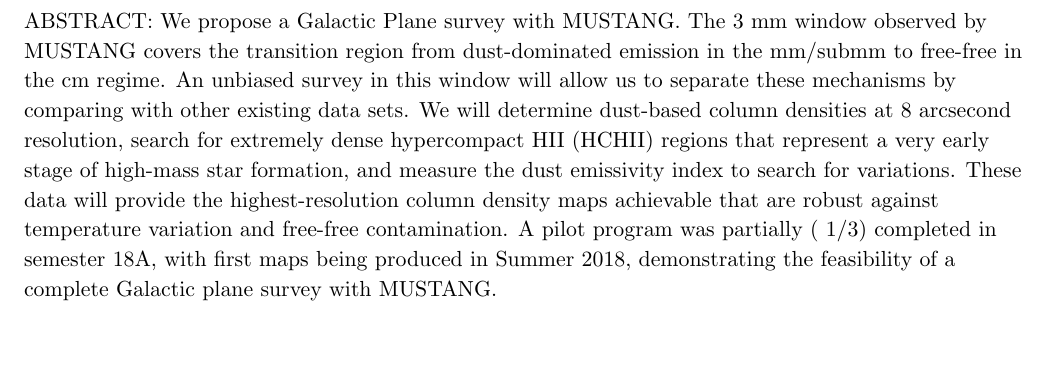
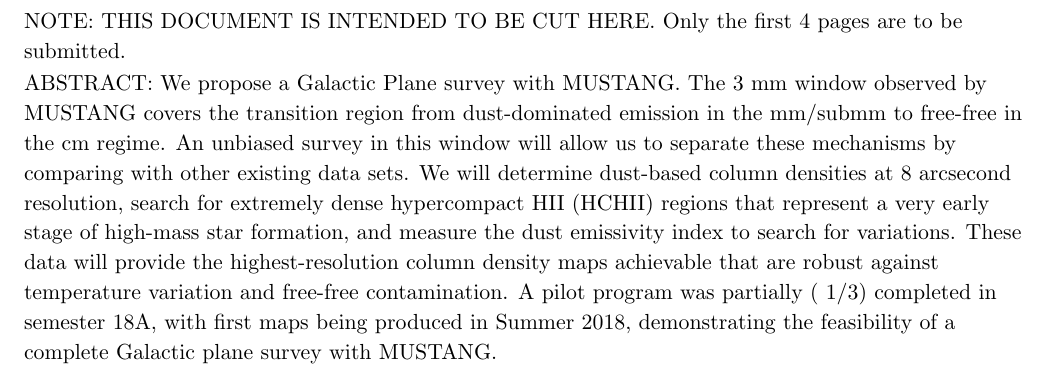
Before and after one commit to keflavich/MGPS, a LaTeX paper (proposal_2020A/MGPS_2020A_proposal.tex): part of page 5 of 5, cut at the place of the change, the shorter picture padded with empty space. Compiled offline with pdfLaTeX; a LaTeX package or settings file that is missing is left out.

Commit message:
add in "CUT" note

```diff
--- a/proposal_2020A/MGPS_2020A_proposal.tex
+++ b/proposal_2020A/MGPS_2020A_proposal.tex
@@ -514,6 +513,8 @@
 
 
 \clearpage
+NOTE: THIS DOCUMENT IS INTENDED TO BE CUT HERE.  Only the first 4 pages are to be submitted.
+
 ABSTRACT:
 We propose a Galactic Plane survey with MUSTANG.  The 3 mm window observed by
 MUSTANG covers the transition region from dust-dominated emission in the
```
Also changed, not shown: proposal_2020A/MGPS_2020A_proposal.tex (1 more changed lines).
